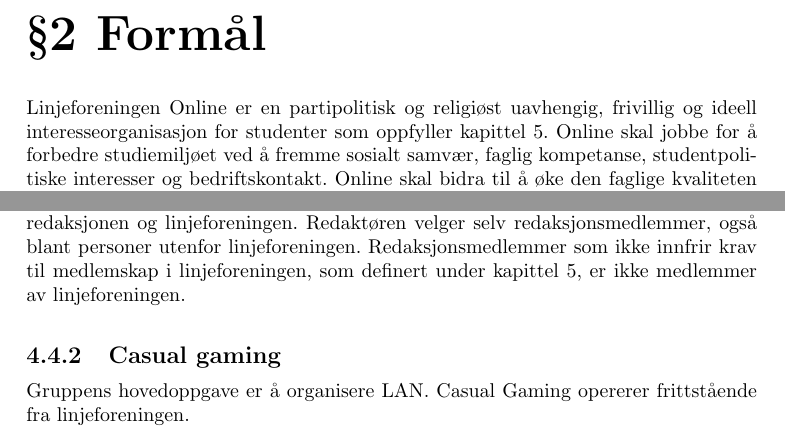
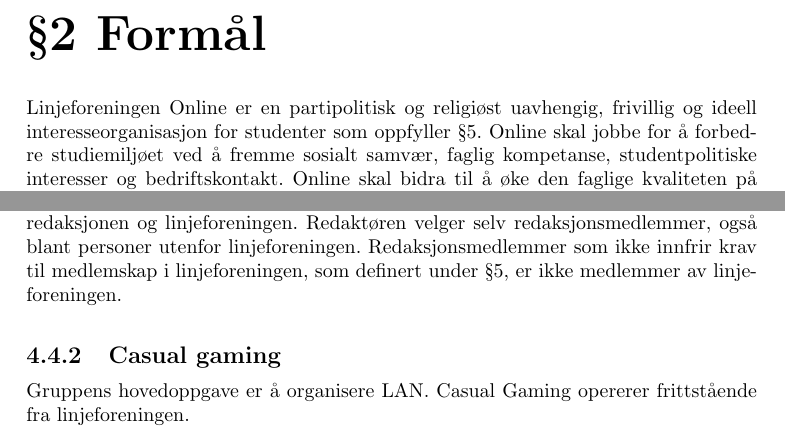
Before and after one commit to vikre/Onlines_Vedtekter, a LaTeX document (vedtekter.tex, which reads paragrafer/formaal.tex, paragrafer/strukturLedelseOgOrganisasjon.tex): two parts of pages 5 and 12 of 19, joined at a grey line, cut so that both start at the same text. Compiled offline with pdfLaTeX.

Commit message:
references to kapittel replaced with §

```diff
--- a/paragrafer/formaal.tex
+++ b/paragrafer/formaal.tex
@@ -1,5 +1,5 @@
 \chapter{Formål}
 
-Linjeforeningen Online er en partipolitisk og religiøst uavhengig, frivillig og ideell interesseorganisasjon for studenter som oppfyller kapittel  \ref{chapter:medlemskap}. Online skal jobbe for å forbedre studiemiljøet ved å fremme sosialt samvær, faglig kompetanse, studentpolitiske interesser og bedriftskontakt. Online skal bidra til å øke den faglige kvaliteten på studiet.
+Linjeforeningen Online er en partipolitisk og religiøst uavhengig, frivillig og ideell interesseorganisasjon for studenter som oppfyller §\ref{chapter:medlemskap}. Online skal jobbe for å forbedre studiemiljøet ved å fremme sosialt samvær, faglig kompetanse, studentpolitiske interesser og bedriftskontakt. Online skal bidra til å øke den faglige kvaliteten på studiet.
 
 Online skal arbeide for å skape sterkere bånd mellom medlemmer på ulike årstrinn og være kontaktledd mellom medlemmene og eksterne aktører.
--- a/paragrafer/strukturLedelseOgOrganisasjon.tex
+++ b/paragrafer/strukturLedelseOgOrganisasjon.tex
@@ -131,7 +131,7 @@
 
 %----
 \subsection{Redaksjonen}{
-Gruppens hovedoppgave er å gi ut linjeforeningens avis. Redaktøren står fritt fra linjeforeningen, men er underlagt de retningslinjer og avtaler som finnes mellom redaksjonen og linjeforeningen. Redaktøren velger selv redaksjonsmedlemmer, også blant personer utenfor linjeforeningen. Redaksjonsmedlemmer som ikke innfrir krav til medlemskap i linjeforeningen, som definert under kapittel \ref{chapter:medlemskap}, er ikke medlemmer av linjeforeningen.
+Gruppens hovedoppgave er å gi ut linjeforeningens avis. Redaktøren står fritt fra linjeforeningen, men er underlagt de retningslinjer og avtaler som finnes mellom redaksjonen og linjeforeningen. Redaktøren velger selv redaksjonsmedlemmer, også blant personer utenfor linjeforeningen. Redaksjonsmedlemmer som ikke innfrir krav til medlemskap i linjeforeningen, som definert under §\ref{chapter:medlemskap}, er ikke medlemmer av linjeforeningen.
 }
 
 \subsection{Casual gaming}{
```
